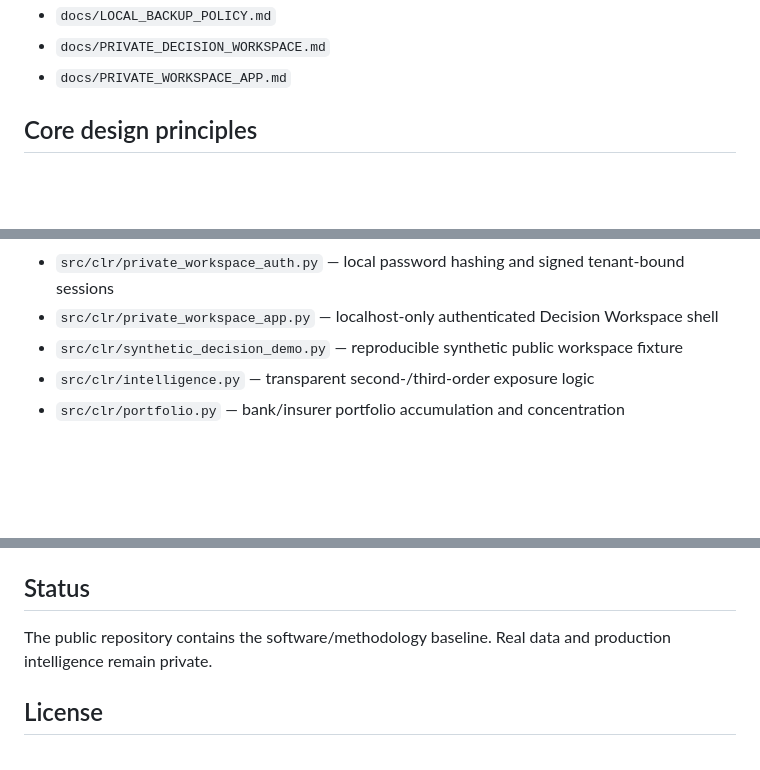
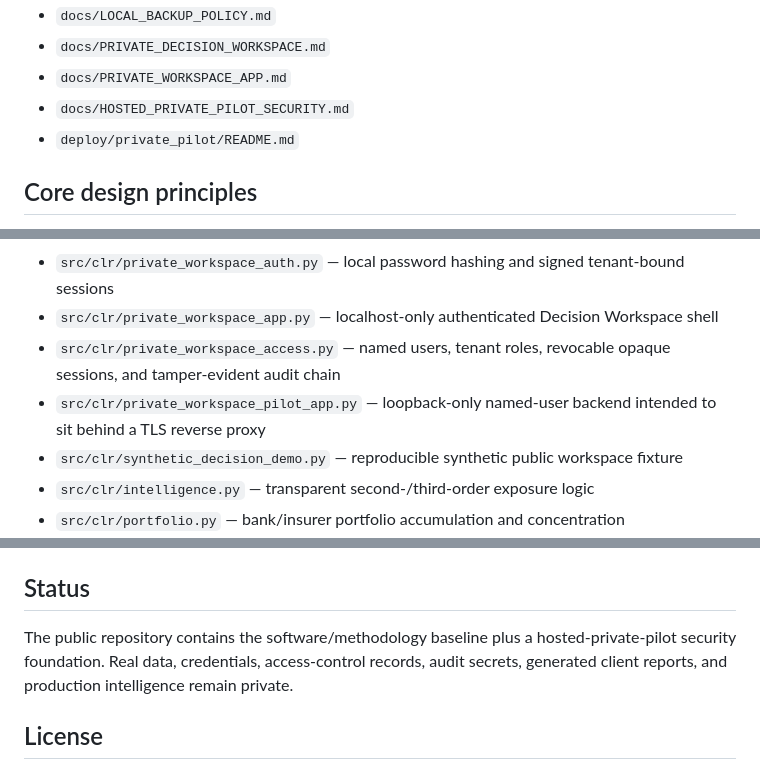
Before and after one commit to SyedBasher/bangladesh-climate-risk-intelligence, a Markdown page: README.md, 3 parts joined by grey strips. Rendered like a GitHub page; blank space fills up the shorter version.

Commit message:
Document hosted private pilot modules and deployment contract

```diff
--- a/README.md
+++ b/README.md
@@ -59,6 +59,8 @@ See:
 - `docs/LOCAL_BACKUP_POLICY.md`
 - `docs/PRIVATE_DECISION_WORKSPACE.md`
 - `docs/PRIVATE_WORKSPACE_APP.md`
+- `docs/HOSTED_PRIVATE_PILOT_SECURITY.md`
+- `deploy/private_pilot/README.md`
 
 ## Core design principles
 
@@ -97,6 +99,8 @@ See:
 - `src/clr/private_decision_workspace.py` — explicit-run adapter from the private SQLite/Parquet data plane to JSON/HTML decision reports
 - `src/clr/private_workspace_auth.py` — local password hashing and signed tenant-bound sessions
 - `src/clr/private_workspace_app.py` — localhost-only authenticated Decision Workspace shell
+- `src/clr/private_workspace_access.py` — named users, tenant roles, revocable opaque sessions, and tamper-evident audit chain
+- `src/clr/private_workspace_pilot_app.py` — loopback-only named-user backend intended to sit behind a TLS reverse proxy
 - `src/clr/synthetic_decision_demo.py` — reproducible synthetic public workspace fixture
 - `src/clr/intelligence.py` — transparent second-/third-order exposure logic
 - `src/clr/portfolio.py` — bank/insurer portfolio accumulation and concentration
@@ -124,7 +128,7 @@ See `docs/PUBLIC_DATA_BOUNDARY.md`.
 
 ## Status
 
-The public repository contains the software/methodology baseline. Real data and production intelligence remain private.
+The public repository contains the software/methodology baseline plus a hosted-private-pilot security foundation. Real data, credentials, access-control records, audit secrets, generated client reports, and production intelligence remain private.
 
 ## License
 
```
